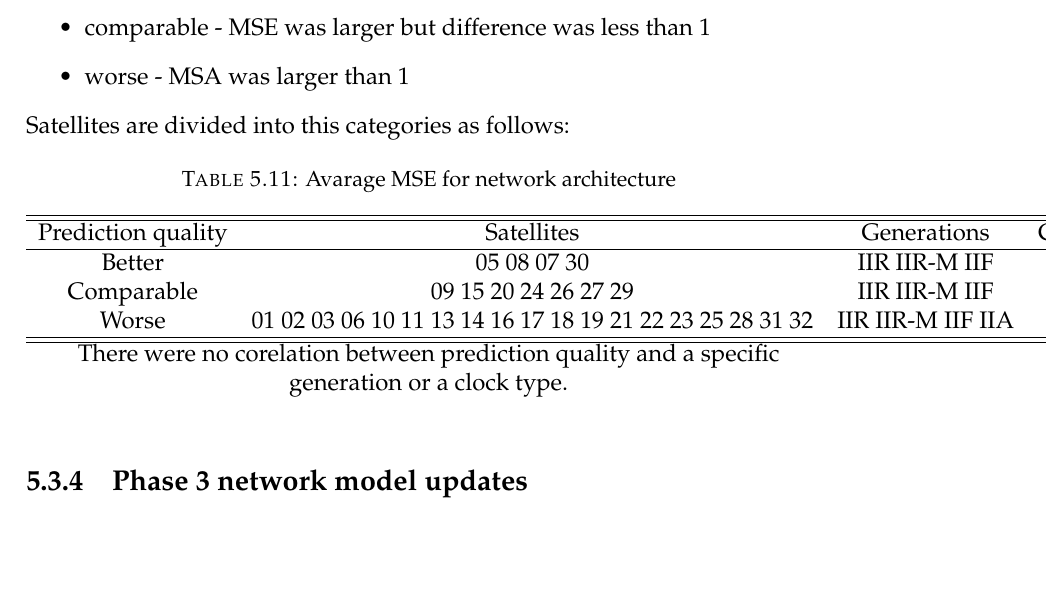
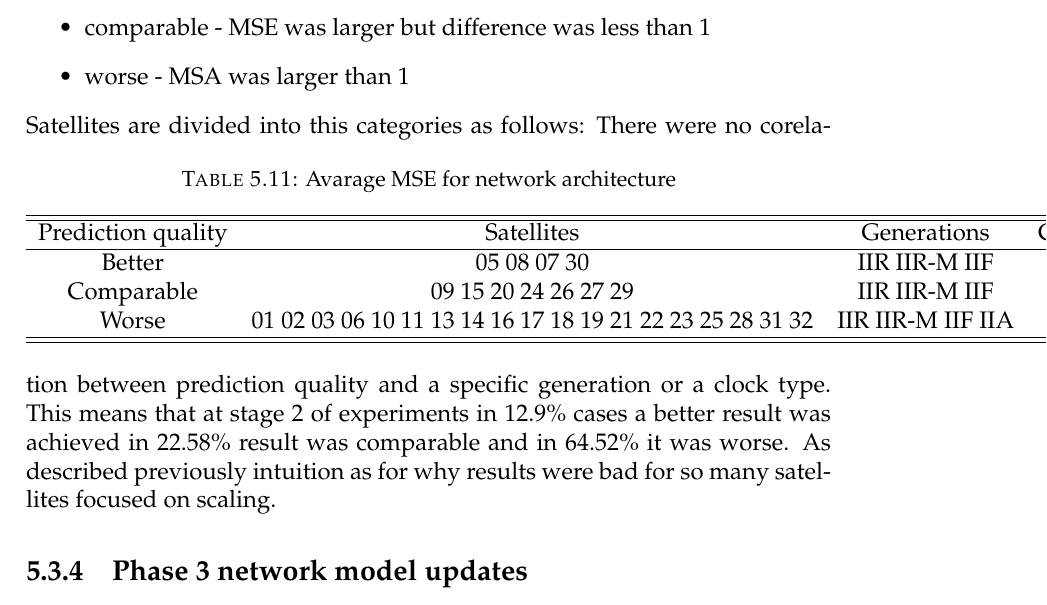
Before and after one commit to Regule/phd, a LaTeX thesis (phd.tex, which reads chapters/ml_gps.tex): part of page 53 of 63, cut so that both start at the same text, the shorter picture padded with empty space. Compiled offline with pdfLaTeX.

Commit message:
Going on break

```diff
--- a/chapters/ml_gps.tex
+++ b/chapters/ml_gps.tex
@@ -499,9 +499,13 @@ Satellites are divided into this categories as follows:
 		\hline
 		\hline
 	\end{tabular}
+\end{table}
 There were no corelation between  prediction quality and a specific generation or a clock type.
+This means that at stage 2 of experiments in $12.9\%$ cases a better result was achieved in
+$22.58\%$ result was comparable and in $64.52\%$ it was worse.
+As described previously intuition as for why results were bad for so many satellites focused
+on scaling.
 
-\end{table}
 %----------------------------------------------------------------------------------------------------
 \subsection{Phase 3 network model updates}
 
```
